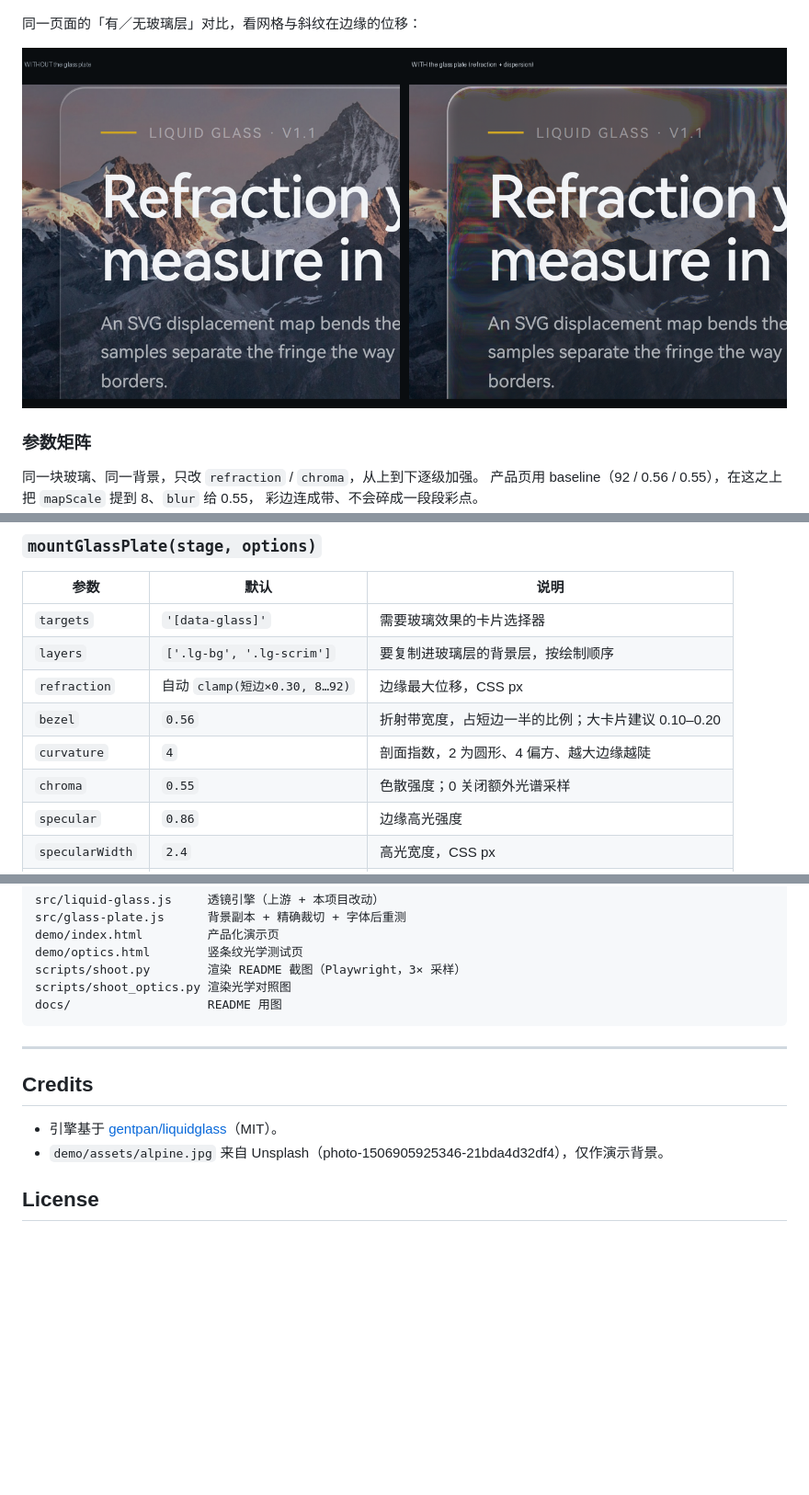
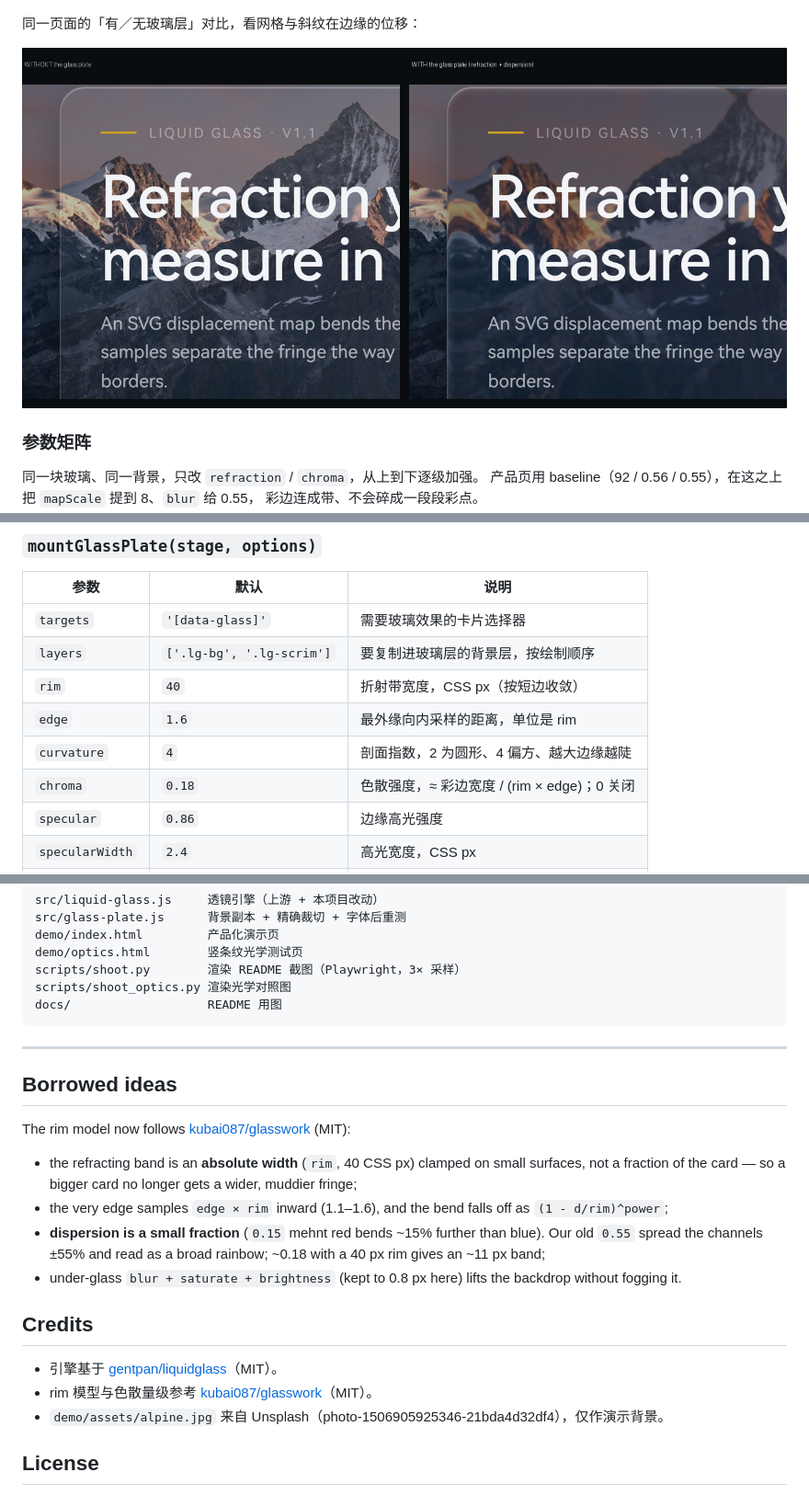
Before and after one commit to haohaoo3o/better-liquid-glass-css, a Markdown page: README.md, 3 parts joined by grey strips. Shown at 92% size. Rendered like a GitHub page; pictures changed too: docs/compare.png; blank space fills up the shorter version.

```diff
--- a/README.md
+++ b/README.md
@@ -102,10 +102,10 @@ python -m http.server 8000     # ES module 需要 HTTP，不能 file://
 | --- | --- | --- |
 | `targets` | `'[data-glass]'` | 需要玻璃效果的卡片选择器 |
 | `layers` | `['.lg-bg', '.lg-scrim']` | 要复制进玻璃层的背景层，按绘制顺序 |
-| `refraction` | 自动 `clamp(短边×0.30, 8…92)` | 边缘最大位移，CSS px |
-| `bezel` | `0.56` | 折射带宽度，占短边一半的比例；大卡片建议 0.10–0.20 |
+| `rim` | `40` | 折射带宽度，CSS px（按短边收敛） |
+| `edge` | `1.6` | 最外缘向内采样的距离，单位是 rim |
 | `curvature` | `4` | 剖面指数，2 为圆形、4 偏方、越大边缘越陡 |
-| `chroma` | `0.55` | 色散强度；0 关闭额外光谱采样 |
+| `chroma` | `0.18` | 色散强度，≈ 彩边宽度 / (rim × edge)；0 关闭 |
 | `specular` | `0.86` | 边缘高光强度 |
 | `specularWidth` | `2.4` | 高光宽度，CSS px |
 | `blur` | `0` | 玻璃内部磨砂，CSS px |
@@ -154,9 +154,21 @@ docs/                   README 用图
 
 ---
 
+## Borrowed ideas
+
+The rim model now follows [kubai087/glasswork](https://github.com/kubai087/glasswork) (MIT):
+
+- the refracting band is an **absolute width** (`rim`, 40 CSS px) clamped on small surfaces, not a
+  fraction of the card — so a bigger card no longer gets a wider, muddier fringe;
+- the very edge samples `edge × rim` inward (1.1–1.6), and the bend falls off as `(1 - d/rim)^power`;
+- **dispersion is a small fraction** (`0.15` mehnt red bends ~15% further than blue). Our old `0.55`
+  spread the channels ±55% and read as a broad rainbow; ~0.18 with a 40 px rim gives an ~11 px band;
+- under-glass `blur + saturate + brightness` (kept to 0.8 px here) lifts the backdrop without fogging it.
+
 ## Credits
 
 - 引擎基于 [gentpan/liquidglass](https://github.com/gentpan/liquidglass)（MIT）。
+- rim 模型与色散量级参考 [kubai087/glasswork](https://github.com/kubai087/glasswork)（MIT）。
 - `demo/assets/alpine.jpg` 来自 Unsplash（photo-1506905925346-21bda4d32df4），仅作演示背景。
 
 ## License
```
Also changed, not shown: MODIFICATIONS.md (+8 -1 lines), 4 other files.
